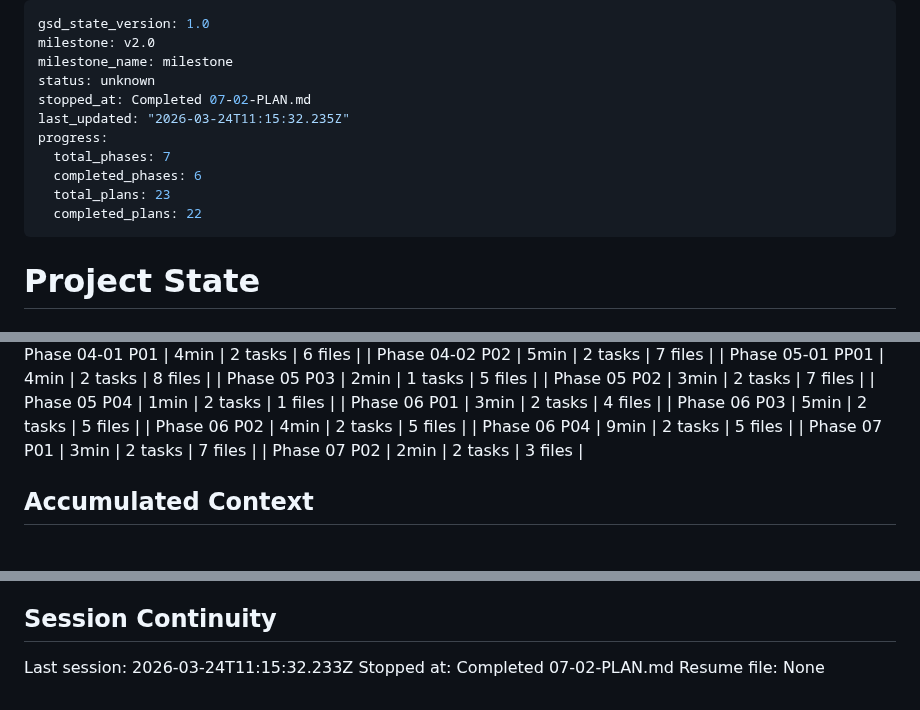
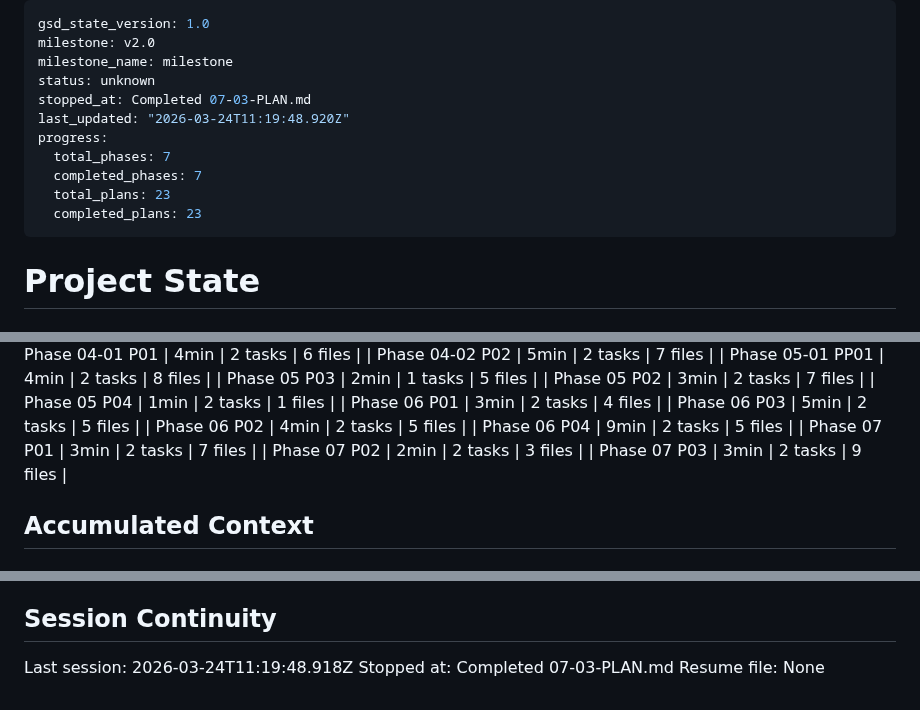
Before and after one commit to terdia/mqttui, a Markdown page: .planning/STATE.md, 3 parts joined by grey strips. Drawn GitHub-style.

Commit message:
docs(07-03): complete plugin management API & UI plan
Co-Authored-By: Claude Opus 4.6 (1M context) <noreply@anthropic.com>

```diff
--- a/.planning/STATE.md
+++ b/.planning/STATE.md
@@ -3,13 +3,13 @@ gsd_state_version: 1.0
 milestone: v2.0
 milestone_name: milestone
 status: unknown
-stopped_at: Completed 07-02-PLAN.md
-last_updated: "2026-03-24T11:15:32.235Z"
+stopped_at: Completed 07-03-PLAN.md
+last_updated: "2026-03-24T11:19:48.920Z"
 progress:
   total_phases: 7
-  completed_phases: 6
+  completed_phases: 7
   total_plans: 23
-  completed_plans: 22
+  completed_plans: 23
 ---
 
 # Project State
@@ -67,6 +67,7 @@ Plan: 3 of 3
 | Phase 06 P04 | 9min | 2 tasks | 5 files |
 | Phase 07 P01 | 3min | 2 tasks | 7 files |
 | Phase 07 P02 | 2min | 2 tasks | 3 files |
+| Phase 07 P03 | 3min | 2 tasks | 9 files |
 
 ## Accumulated Context
 
@@ -145,6 +147,6 @@ None yet.
 
 ## Session Continuity
 
-Last session: 2026-03-24T11:15:32.233Z
-Stopped at: Completed 07-02-PLAN.md
+Last session: 2026-03-24T11:19:48.918Z
+Stopped at: Completed 07-03-PLAN.md
 Resume file: None
```
Also changed, not shown: other parts of .planning/STATE.md (+1 -0 lines), .planning/REQUIREMENTS.md (+4 -4 lines), 1 other file.
